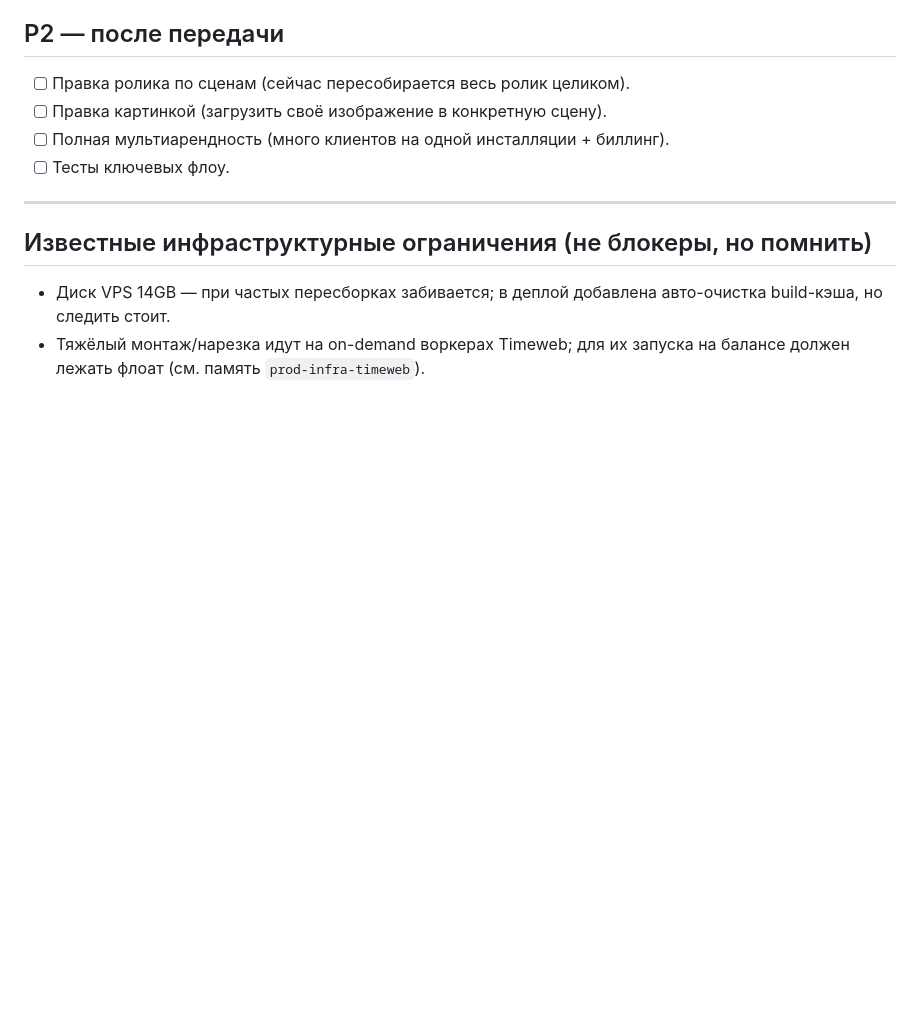
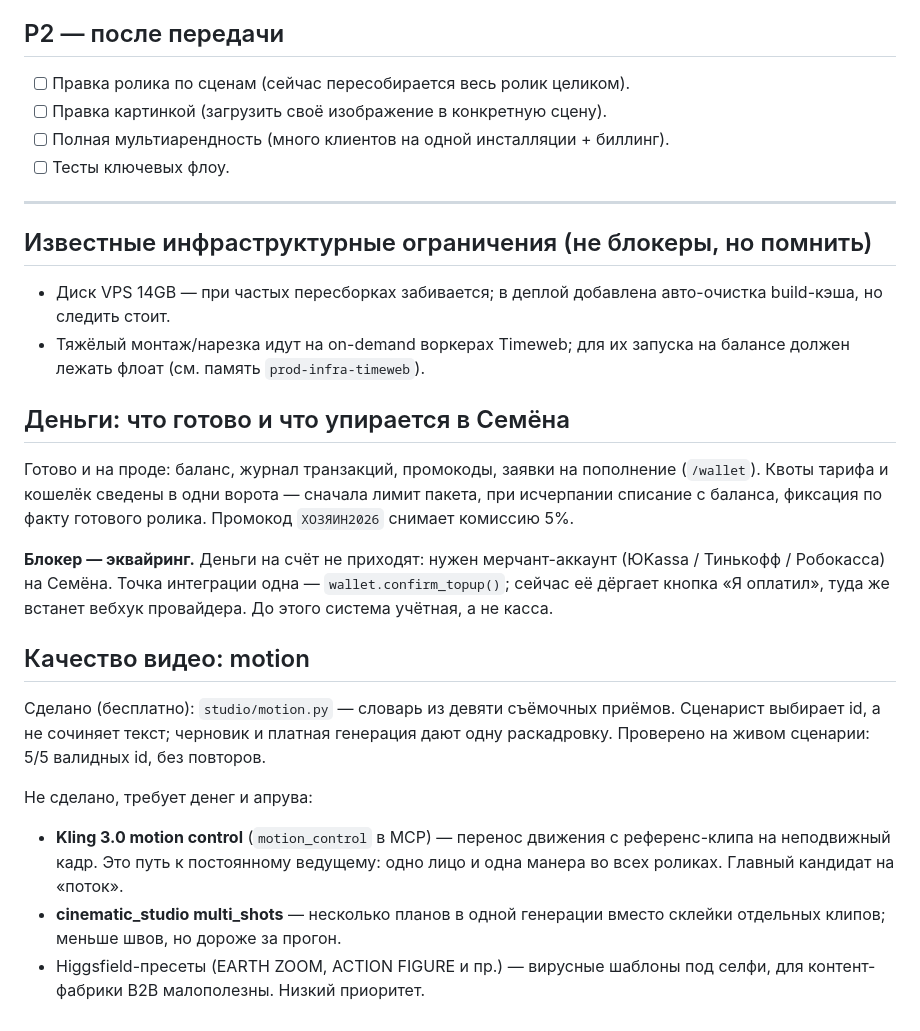
Before and after one commit to ErmakovSemen/ai-video-studio, a Markdown page: HANDOFF.md, the part around the change. GitHub-like rendering; blank space fills up the shorter version.

Commit message:
HANDOFF: состояние по деньгам и motion; блокер — мерчант-аккаунт
Co-Authored-By: Claude Opus 5 <noreply@anthropic.com>

```diff
--- a/HANDOFF.md
+++ b/HANDOFF.md
@@ -88,3 +88,30 @@
   build-кэша, но следить стоит.
 - Тяжёлый монтаж/нарезка идут на on-demand воркерах Timeweb; для их запуска на
   балансе должен лежать флоат (см. память `prod-infra-timeweb`).
+
+## Деньги: что готово и что упирается в Семёна
+
+Готово и на проде: баланс, журнал транзакций, промокоды, заявки на пополнение
+(`/wallet`). Квоты тарифа и кошелёк сведены в одни ворота — сначала лимит
+пакета, при исчерпании списание с баланса, фиксация по факту готового ролика.
+Промокод `ХОЗЯИН2026` снимает комиссию 5%.
+
+**Блокер — эквайринг.** Деньги на счёт не приходят: нужен мерчант-аккаунт
+(ЮKassa / Тинькофф / Робокасса) на Семёна. Точка интеграции одна —
+`wallet.confirm_topup()`; сейчас её дёргает кнопка «Я оплатил», туда же
+встанет вебхук провайдера. До этого система учётная, а не касса.
+
+## Качество видео: motion
+
+Сделано (бесплатно): `studio/motion.py` — словарь из девяти съёмочных приёмов.
+Сценарист выбирает id, а не сочиняет текст; черновик и платная генерация дают
+одну раскадровку. Проверено на живом сценарии: 5/5 валидных id, без повторов.
+
+Не сделано, требует денег и апрува:
+- **Kling 3.0 motion control** (`motion_control` в MCP) — перенос движения с
+  референс-клипа на неподвижный кадр. Это путь к постоянному ведущему: одно
+  лицо и одна манера во всех роликах. Главный кандидат на «поток».
+- **cinematic_studio multi_shots** — несколько планов в одной генерации вместо
+  склейки отдельных клипов; меньше швов, но дороже за прогон.
+- Higgsfield-пресеты (EARTH ZOOM, ACTION FIGURE и пр.) — вирусные шаблоны под
+  селфи, для контент-фабрики B2B малополезны. Низкий приоритет.
```
